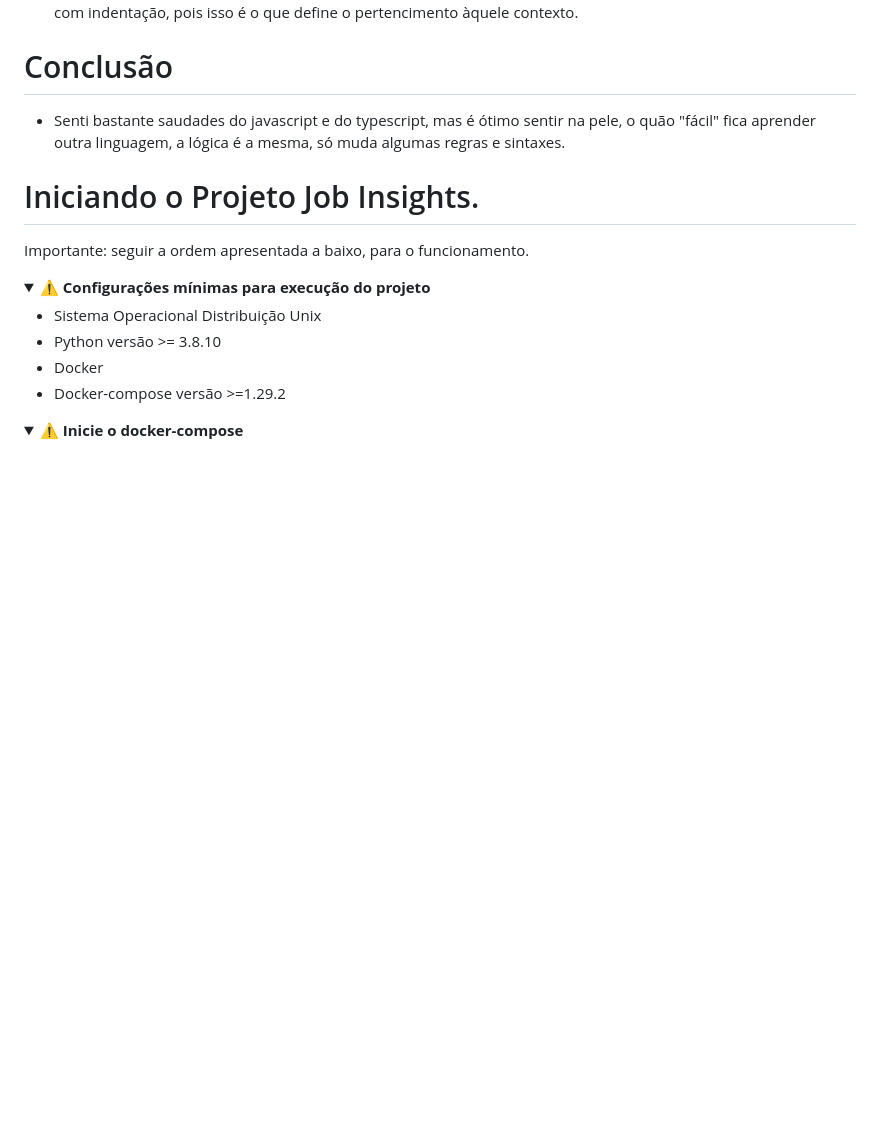
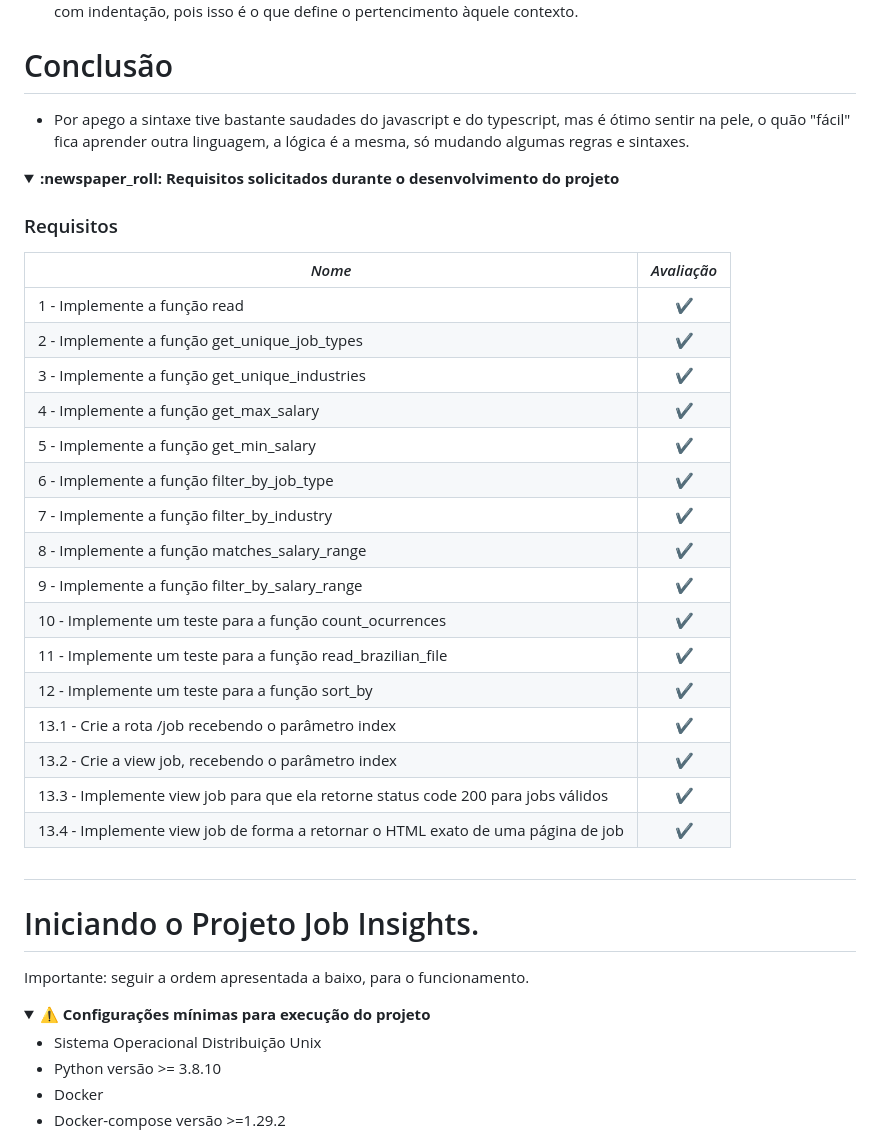
Before and after one commit to davidrogger/trybe-project-job-insights, a Markdown page: README.md, the part around one of its changes. Rendered like a GitHub page; folded sections open; blank space fills up the shorter version.

Commit message:
DOCS: added requirements

```diff
--- a/README.md
+++ b/README.md
@@ -37,4 +37,33 @@
 
 # Conclusão
 
-- Senti bastante saudades do javascript e do typescript, mas é ótimo sentir na pele, o quão "fácil" fica aprender outra linguagem, a lógica é a mesma, só muda algumas regras e sintaxes.
+- Por apego a sintaxe tive bastante saudades do javascript e do typescript, mas é ótimo sentir na pele, o quão "fácil" fica aprender outra linguagem, a lógica é a mesma, só mudando algumas regras e sintaxes.
+
+<details>
+  <summary>
+    <strong>
+      :newspaper_roll: Requisitos solicitados durante o desenvolvimento do projeto
+    </strong>
+  </summary>
+
+
+  ### Requisitos
+  *Nome* | *Avaliação*
+  --- | :---:
+  1 - Implemente a função read | :heavy_check_mark:
+  2 - Implemente a função get_unique_job_types | :heavy_check_mark:
+  3 - Implemente a função get_unique_industries | :heavy_check_mark:
+  4 - Implemente a função get_max_salary | :heavy_check_mark:
+  5 - Implemente a função get_min_salary | :heavy_check_mark:
+  6 - Implemente a função filter_by_job_type | :heavy_check_mark:
+  7 - Implemente a função filter_by_industry | :heavy_check_mark:
+  8 - Implemente a função matches_salary_range | :heavy_check_mark:
+  9 - Implemente a função filter_by_salary_range | :heavy_check_mark:
+  10 - Implemente um teste para a função count_ocurrences | :heavy_check_mark:
+  11 - Implemente um teste para a função read_brazilian_file | :heavy_check_mark:
+  12 - Implemente um teste para a função sort_by | :heavy_check_mark:
+  13.1 - Crie a rota /job recebendo o parâmetro index | :heavy_check_mark:
+  13.2 - Crie a view job, recebendo o parâmetro index | :heavy_check_mark:
+  13.3 - Implemente view job para que ela retorne status code 200 para jobs válidos | :heavy_check_mark:
+  13.4 - Implemente view job de forma a retornar o HTML exato de uma página de job | :heavy_check_mark:
+
```
Also changed, not shown: other parts of README.md (+3 -0 lines).
